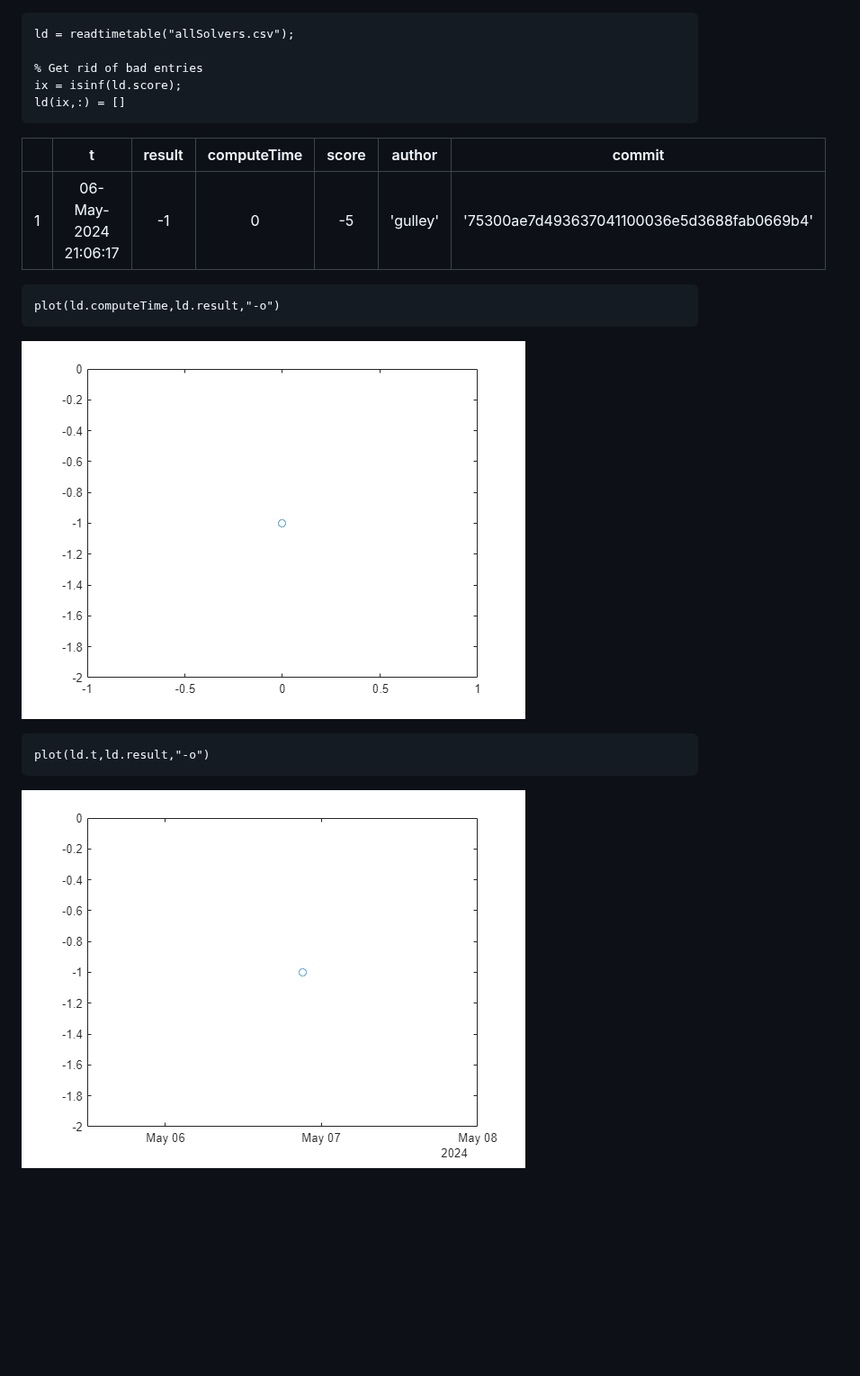
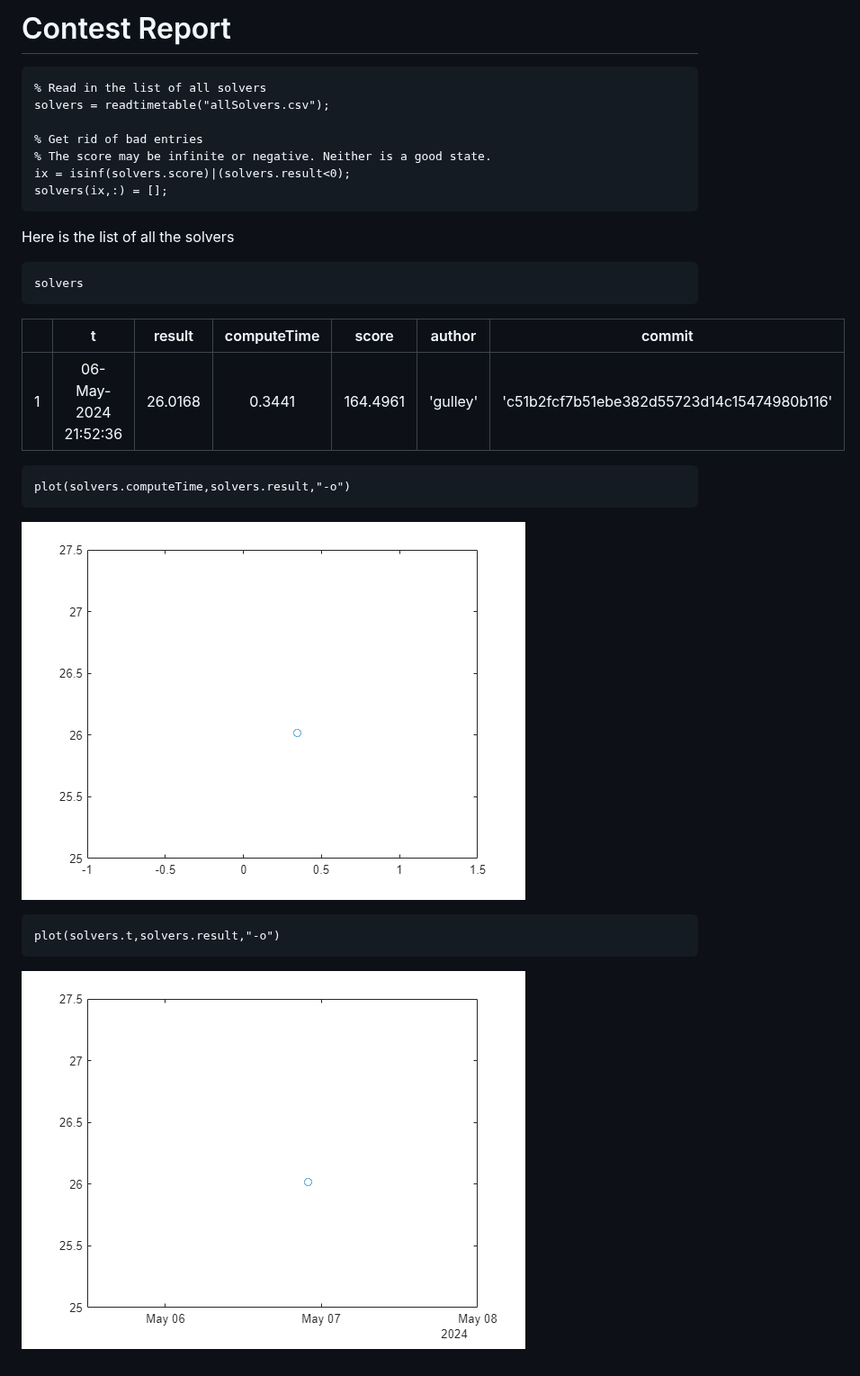
Before and after one commit to gulley/Programming-Contest, a Markdown page: report.md, the part around the change. Shown at 90% size. GitHub-like rendering; pictures changed too: report_media/figure_0.png, report_media/figure_1.png; blank space fills up the shorter version.

Commit message:
generated

````diff
--- a/report.md
+++ b/report.md
@@ -1,23 +1,32 @@
+
+# Contest Report
+```matlab
+% Read in the list of all solvers
+solvers = readtimetable("allSolvers.csv");
+
+% Get rid of bad entries
+% The score may be infinite or negative. Neither is a good state.
+ix = isinf(solvers.score)|(solvers.result<0);
+solvers(ix,:) = [];
+```
+
+Here is the list of all the solvers
 
 ```matlab
-ld = readtimetable("allSolvers.csv");
-
-% Get rid of bad entries
-ix = isinf(ld.score);
-ld(ix,:) = []
+solvers
 ```
 | |t|result|computeTime|score|author|commit|
 |:--:|:--:|:--:|:--:|:--:|:--:|:--:|
-|1|06-May-2024 21:06:17|-1|0|-5|'gulley'|'75300ae7d493637041100036e5d3688fab0669b4'|
+|1|06-May-2024 21:52:36|26.0168|0.3441|164.4961|'gulley'|'c51b2fcf7b51ebe382d55723d14c15474980b116'|
 
 ```matlab
-plot(ld.computeTime,ld.result,"-o")
+plot(solvers.computeTime,solvers.result,"-o")
 ```
 
 ![figure_0.png](report_media/figure_0.png)
 
 ```matlab
-plot(ld.t,ld.result,"-o")
+plot(solvers.t,solvers.result,"-o")
 ```
 
 ![figure_1.png](report_media/figure_1.png)
````
Also changed, not shown: 3 other files.
